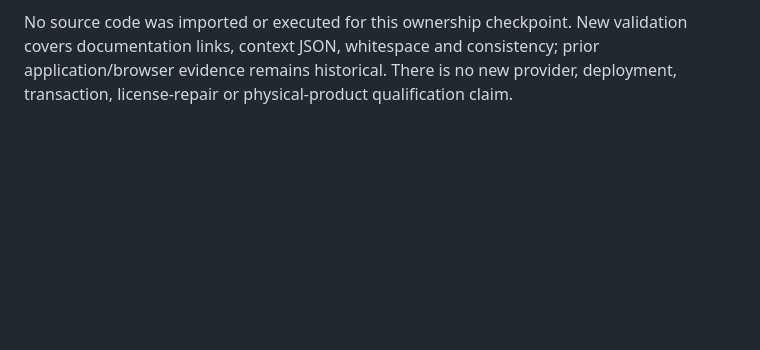
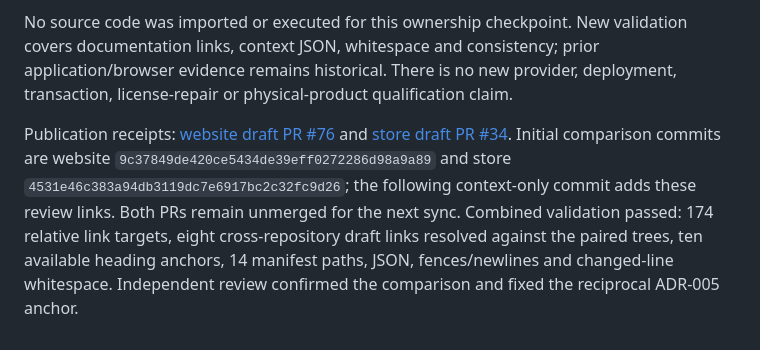
Before and after one commit to egohygiene/egohygiene.io, a Markdown page: docs/context/provenance.md, the part around the change. Rendered like a GitHub page; blank space fills up the shorter version.

Commit message:
docs: add ownership review receipts and validation checkpoint

```diff
--- a/docs/context/provenance.md
+++ b/docs/context/provenance.md
@@ -114,3 +114,13 @@ No source code was imported or executed for this ownership checkpoint. New
 validation covers documentation links, context JSON, whitespace and consistency;
 prior application/browser evidence remains historical. There is no new provider,
 deployment, transaction, license-repair or physical-product qualification claim.
+
+Publication receipts: [website draft PR #76](https://github.com/egohygiene/egohygiene.io/pull/76)
+and [store draft PR #34](https://github.com/egohygiene/store/pull/34). Initial
+comparison commits are website `9c37849de420ce5434de39eff0272286d98a9a89` and
+store `4531e46c383a94db3119dc7e6917bc2c32fc9d26`; the following context-only
+commit adds these review links. Both PRs remain unmerged for the next sync.
+Combined validation passed: 174 relative link targets, eight cross-repository
+draft links resolved against the paired trees, ten available heading anchors,
+14 manifest paths, JSON, fences/newlines and changed-line whitespace. Independent
+review confirmed the comparison and fixed the reciprocal ADR-005 anchor.
```
Also changed, not shown: docs/context/current-state.md (+9 -2 lines).
